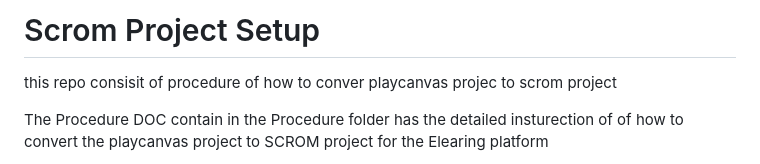
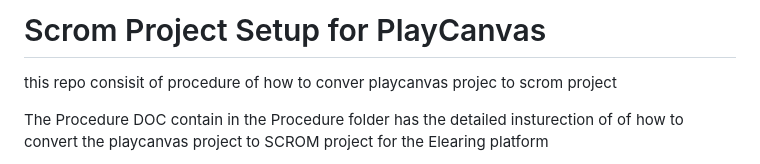
Before and after one commit to karthisivasa2623-design/Scrom-Project-Setup, a Markdown page: README.md, the part around the change. Rendered like a GitHub page.

Commit message:
Clarify README for PlayCanvas SCORM project setup
Updated the README to clarify the project setup for PlayCanvas.

```diff
--- a/README.md
+++ b/README.md
@@ -1,4 +1,4 @@
-# Scrom Project Setup
+# Scrom Project Setup for PlayCanvas
 this repo consisit of procedure of how to conver playcanvas projec to scrom project
 
 The Procedure DOC contain in the Procedure folder has the detailed insturection of of how to convert the playcanvas project to SCROM project for the Elearing platform
```
